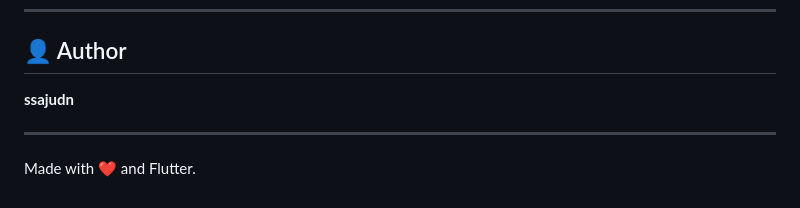
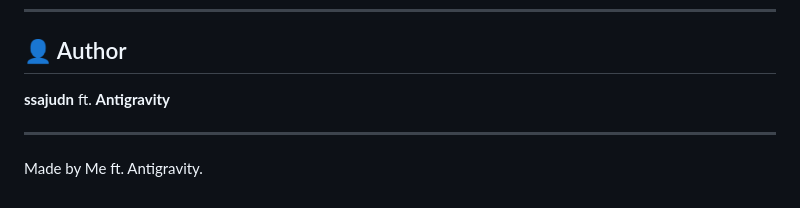
Before and after one commit to Udean777/poker-gambit, a Markdown page: README.md, the part around the change. GitHub-like rendering.

Commit message:
FEAT: Update readme

```diff
--- a/README.md
+++ b/README.md
@@ -110,8 +110,8 @@ lib/
 
 ## 👤 Author
 
-**ssajudn**
+**ssajudn** ft. **Antigravity**
 
 ---
 
-Made with ❤️ and Flutter.
+Made by Me ft. Antigravity.
```
